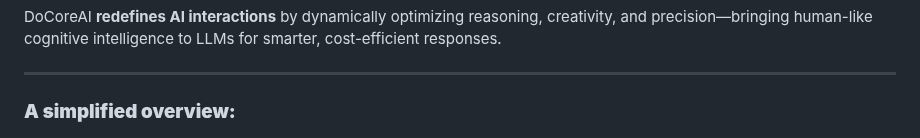
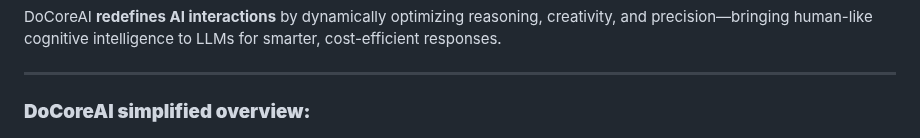
Before and after one commit to SajiJohnMiranda/DoCoreAI, a Markdown page: README.md, the part around the change. Drawn GitHub-style.

```diff
--- a/README.md
+++ b/README.md
@@ -44,7 +44,7 @@ DoCoreAI **redefines AI interactions** by dynamically optimizing reasoning, crea
 
 ---
 
-### **A simplified overview:**
+### **DoCoreAI simplified overview:**
 
 ![DoCoreAI Before & After Comparison](https://github.com/SajiJohnMiranda/DoCoreAI/blob/main/assets/Before%20After%20Temp%20DocoreAI.png)
 
```
